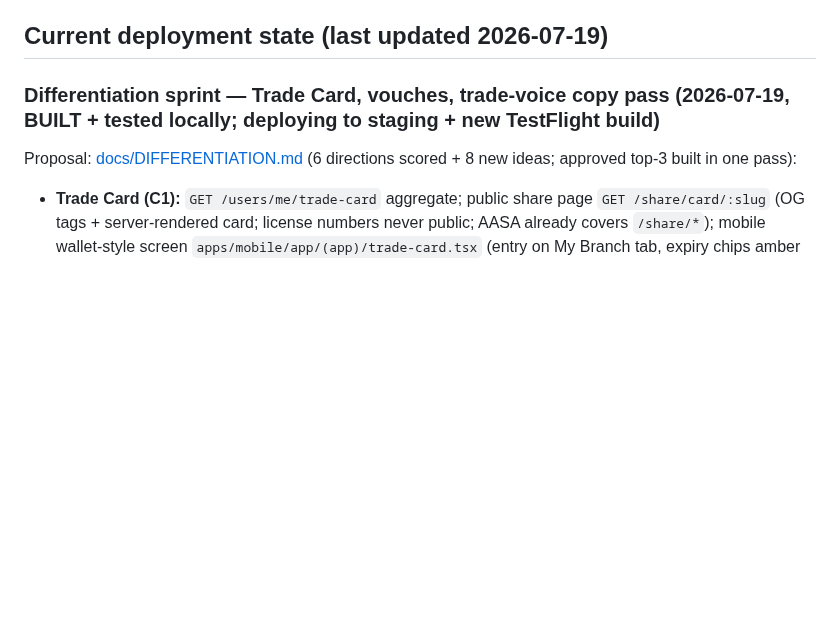
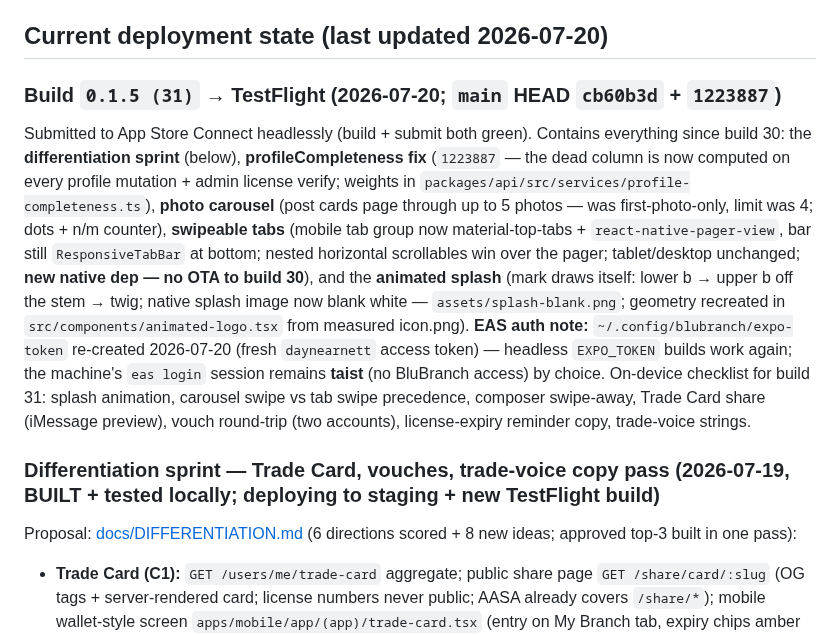
Before and after one commit to daynearnett/blubranch-mono, a Markdown page: CLAUDE.md, the part around the change. GitHub-like rendering; blank space fills up the shorter version.

Commit message:
docs: build 0.1.5 (31) submitted to TestFlight; EAS token restored
Co-Authored-By: Claude Fable 5 <noreply@anthropic.com>

```diff
--- a/CLAUDE.md
+++ b/CLAUDE.md
@@ -28,7 +28,11 @@ BluBranch is a two-sided professional networking and job marketplace platform bu
 - [docs/SENTRY-SETUP.md](./docs/SENTRY-SETUP.md) — **do-it-now Sentry activation runbook**: create the two projects, activate the API instantly via a Railway `SENTRY_DSN` var (no rebuild), wire mobile `EXPO_PUBLIC_SENTRY_DSN` on the next build, optional source-map upload, external uptime. Companion to MONITORING.md.
 - [docs/KEY-ROTATION.md](./docs/KEY-ROTATION.md) — **pre-beta key-rotation runbook** for the two secrets exposed in chat history: `RESEND_API_KEY` (new key → set on both Railway services → verify send → delete old) and `TWILIO_AUTH_TOKEN` (secondary token → set → verify SMS → promote, zero-downtime). Staging-first, no code change; exact Railway vars + verify curls.
 
-## Current deployment state (last updated 2026-07-19)
+## Current deployment state (last updated 2026-07-20)
+
+### Build `0.1.5 (31)` → TestFlight (2026-07-20; `main` HEAD `cb60b3d` + `1223887`)
+Submitted to App Store Connect headlessly (build + submit both green). Contains everything since build 30: the **differentiation sprint** (below), **profileCompleteness fix** (`1223887` — the dead column is now computed on every profile mutation + admin license verify; weights in `packages/api/src/services/profile-completeness.ts`), **photo carousel** (post cards page through up to 5 photos — was first-photo-only, limit was 4; dots + n/m counter), **swipeable tabs** (mobile tab group now material-top-tabs + `react-native-pager-view`, bar still `ResponsiveTabBar` at bottom; nested horizontal scrollables win over the pager; tablet/desktop unchanged; **new native dep — no OTA to build 30**), and the **animated splash** (mark draws itself: lower b → upper b off the stem → twig; native splash image now blank white — `assets/splash-blank.png`; geometry recreated in `src/components/animated-logo.tsx` from measured icon.png).
+**EAS auth note:** `~/.config/blubranch/expo-token` re-created 2026-07-20 (fresh `daynearnett` access token) — headless `EXPO_TOKEN` builds work again; the machine's `eas login` session remains **taist** (no BluBranch access) by choice. On-device checklist for build 31: splash animation, carousel swipe vs tab swipe precedence, composer swipe-away, Trade Card share (iMessage preview), vouch round-trip (two accounts), license-expiry reminder copy, trade-voice strings.
 
 ### Differentiation sprint — Trade Card, vouches, trade-voice copy pass (2026-07-19, BUILT + tested locally; deploying to staging + new TestFlight build)
 Proposal: [docs/DIFFERENTIATION.md](docs/DIFFERENTIATION.md) (6 directions scored + 8 new ideas; approved top-3 built in one pass):
```
